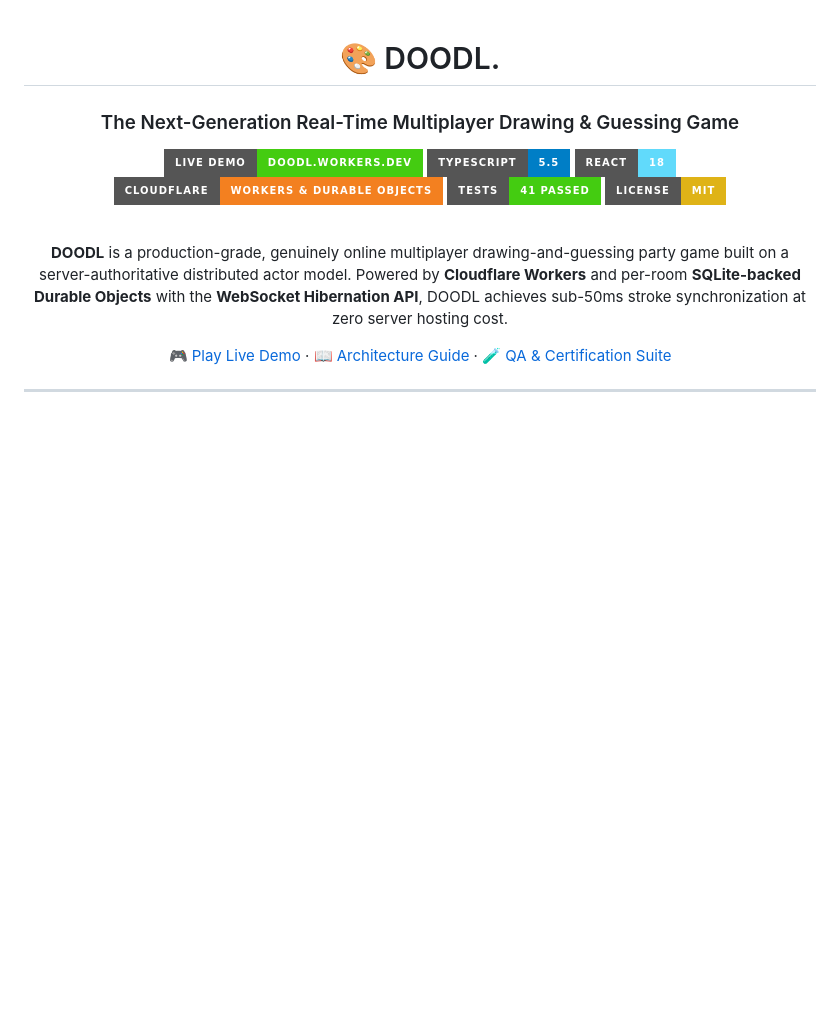
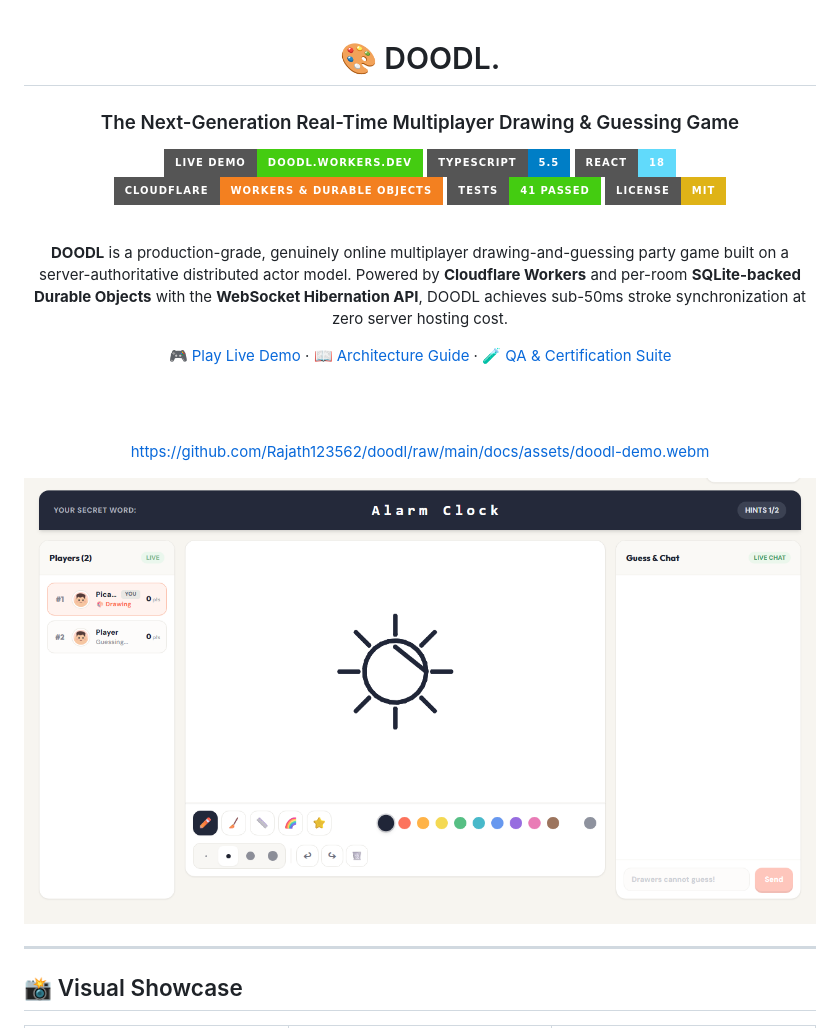
Before and after one commit to Rajath123562/doodl, a Markdown page: README.md, the part around one of its changes. GitHub-like rendering; pictures changed too: docs/assets/doodl-drawing-match.png (added); badges without logos; blank space fills up the shorter version.

Commit message:
docs: add real gameplay video, visual showcase gallery, and recorder script

```diff
--- a/README.md
+++ b/README.md
@@ -17,3 +17,17 @@
 
 [🎮 Play Live Demo](https://doodl.rajath-raj2569.workers.dev) · [📖 Architecture Guide](docs/ARCHITECTURE.md) · [🧪 QA & Certification Suite](docs/QA/FINAL_PRODUCTION_CERTIFICATION.md)
 
+<br/><br/>
+
+https://github.com/Rajath123562/doodl/raw/main/docs/assets/doodl-demo.webm
+
+<p align="center">
+  <img src="docs/assets/doodl-drawing-match.png" alt="DOODL Live Real-Time Multiplayer Gameplay" width="100%" />
+</p>
+
+</div>
+
+---
+
+## 📸 Visual Showcase
+
```
Also changed, not shown: other parts of README.md (+17 -0 lines), docs/assets/doodl-lobby.png (added), docs/assets/doodl-party-launcher.png (added), 2 other files.
